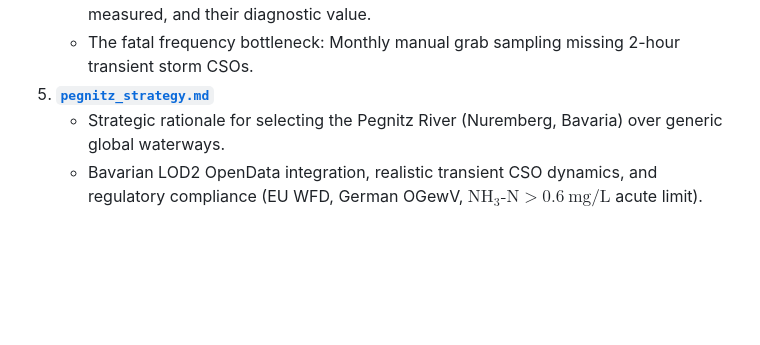
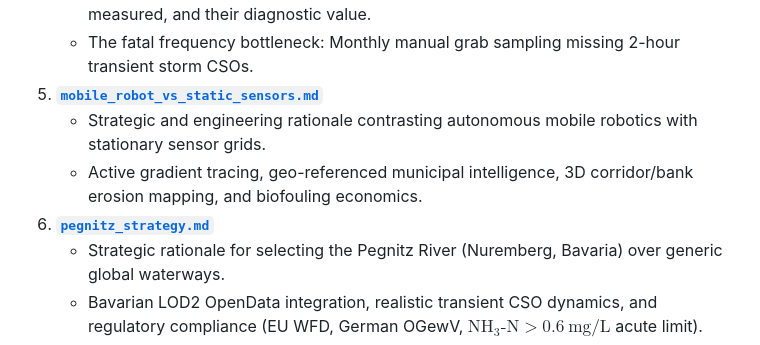
Before and after one commit to PrinzMajkl/Euroteq_Eindhoven_T3, a Markdown page: general_information/README.md, the part around the change. Drawn GitHub-style; blank space fills up the shorter version.

Commit message:
Add rationale for mobile robotics over static sensors with 3D bank morphology and geo-referenced municipal intelligence

```diff
--- a/general_information/README.md
+++ b/general_information/README.md
@@ -18,7 +18,10 @@ Central knowledge base for project scope, background research, technical specifi
 4. [**`water_quality_indicators.md`**](water_quality_indicators.md)
    - Breakdown of the 8 parameters monitored by SUN (City of Nuremberg), why they are measured, and their diagnostic value.
    - The fatal frequency bottleneck: Monthly manual grab sampling missing 2-hour transient storm CSOs.
-5. [**`pegnitz_strategy.md`**](pegnitz_strategy.md)
+5. [**`mobile_robot_vs_static_sensors.md`**](mobile_robot_vs_static_sensors.md)
+   - Strategic and engineering rationale contrasting autonomous mobile robotics with stationary sensor grids.
+   - Active gradient tracing, geo-referenced municipal intelligence, 3D corridor/bank erosion mapping, and biofouling economics.
+6. [**`pegnitz_strategy.md`**](pegnitz_strategy.md)
    - Strategic rationale for selecting the Pegnitz River (Nuremberg, Bavaria) over generic global waterways.
    - Bavarian LOD2 OpenData integration, realistic transient CSO dynamics, and regulatory compliance (EU WFD, German OGewV, $\text{NH}_3\text{-N} > 0.6\ \text{mg/L}$ acute limit).
 4. [**`international_benchmarks.md`**](international_benchmarks.md)
```
Also changed, not shown: general_information/mobile_robot_vs_static_sensors.md (added, +82 -0 lines), presentation/slides_brainstorm.md (+16 -6 lines).
